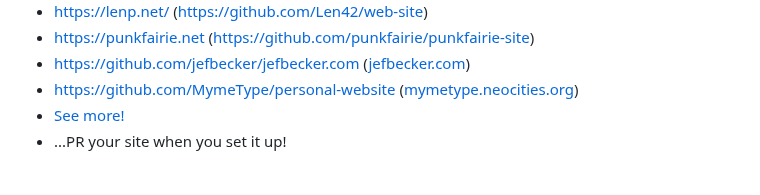
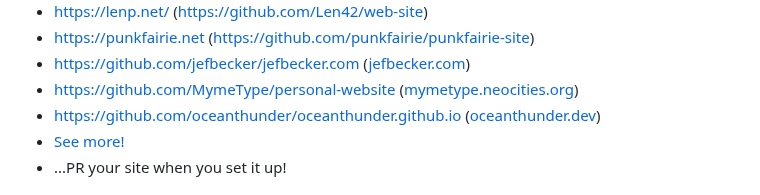
Before and after one commit to bcomnes/deploy-to-neocities, a Markdown page: README.md, the part around the change. Drawn GitHub-style.

Commit message:
added oceanthunder.dev

```diff
--- a/README.md
+++ b/README.md
@@ -156,6 +156,7 @@ None.
 - <https://punkfairie.net> (<https://github.com/punkfairie/punkfairie-site>)
 - https://github.com/jefbecker/jefbecker.com ([jefbecker.com](https://jefbecker.com))
 - https://github.com/MymeType/personal-website ([mymetype.neocities.org](https://mymetype.neocities.org/))
+- https://github.com/oceanthunder/oceanthunder.github.io ([oceanthunder.dev](https://www.oceanthunder.dev))
 - [See more!](https://github.com/bcomnes/deploy-to-neocities/network/dependents)
 - ...PR your site when you set it up!
 
```
